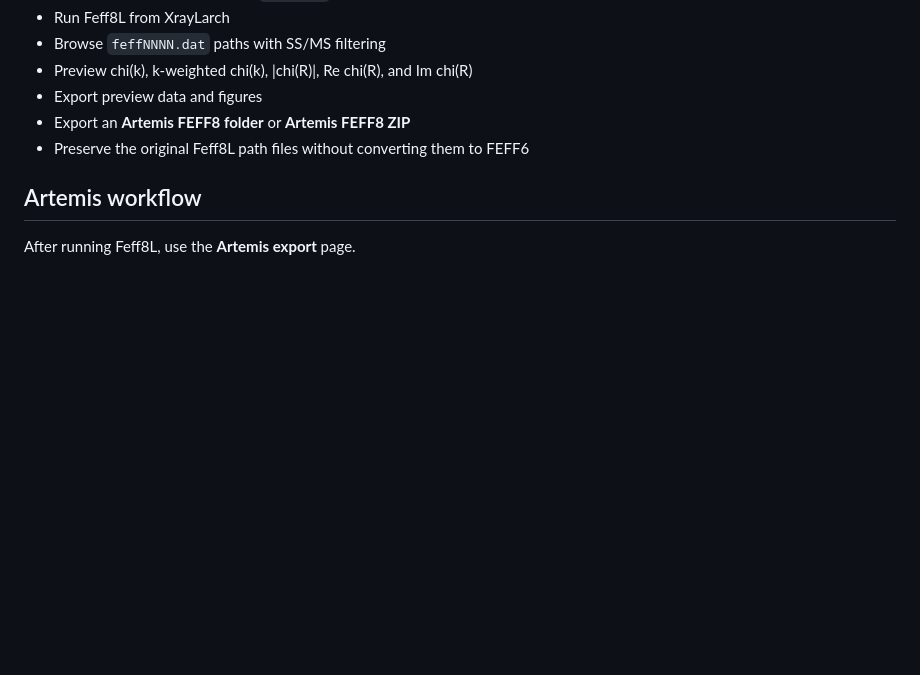
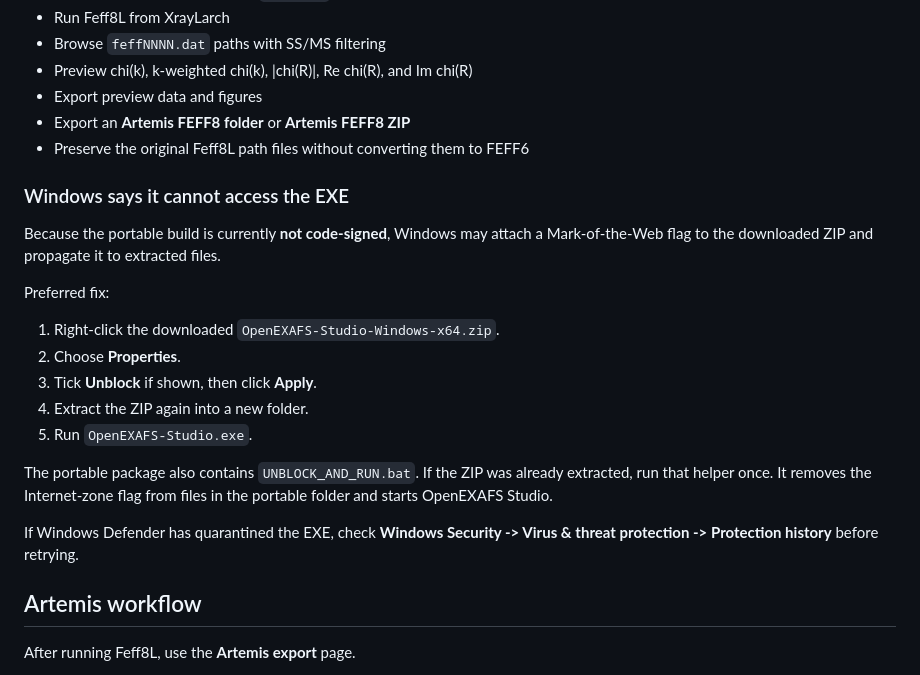
Before and after one commit to sebalaghi/OpenEXAFS-Studio, a Markdown page: README.md, the part around the change. Rendered like a GitHub page; blank space fills up the shorter version.

Commit message:
Document Windows access-block workaround

```diff
--- a/README.md
+++ b/README.md
@@ -38,6 +38,23 @@ No separate Python installation is required. The portable package also includes
 - Export preview data and figures
 - Export an **Artemis FEFF8 folder** or **Artemis FEFF8 ZIP**
 - Preserve the original Feff8L path files without converting them to FEFF6
+
+
+### Windows says it cannot access the EXE
+
+Because the portable build is currently **not code-signed**, Windows may attach a Mark-of-the-Web flag to the downloaded ZIP and propagate it to extracted files.
+
+Preferred fix:
+
+1. Right-click the downloaded `OpenEXAFS-Studio-Windows-x64.zip`.
+2. Choose **Properties**.
+3. Tick **Unblock** if shown, then click **Apply**.
+4. Extract the ZIP again into a new folder.
+5. Run `OpenEXAFS-Studio.exe`.
+
+The portable package also contains `UNBLOCK_AND_RUN.bat`. If the ZIP was already extracted, run that helper once. It removes the Internet-zone flag from files in the portable folder and starts OpenEXAFS Studio.
+
+If Windows Defender has quarantined the EXE, check **Windows Security -> Virus & threat protection -> Protection history** before retrying.
 
 ## Artemis workflow
 
```
